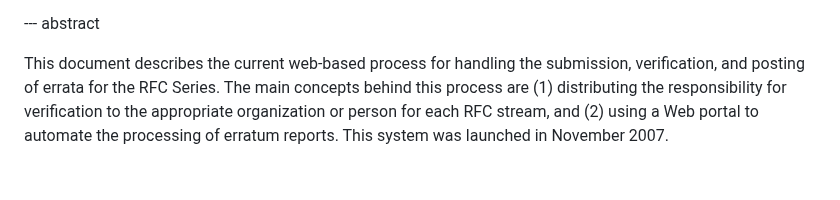
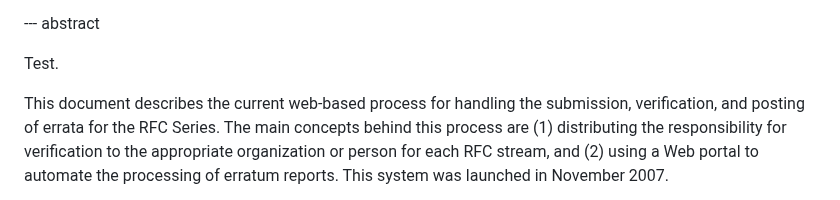
Before and after one commit to rfc-editor/errata-report-process, a Markdown page: draft-rpc-errata-process.md, the part around the change. Rendered like a GitHub page; blank space fills up the shorter version.

Commit message:
just a demo
please ignore

```diff
--- a/draft-rpc-errata-process.md
+++ b/draft-rpc-errata-process.md
@@ -55,6 +55,8 @@ informative:
     date: 2008-05-20
 
 --- abstract
+
+Test.
 
 This document describes the current web-based process for handling the
 submission, verification, and posting of errata for the RFC Series.
```
